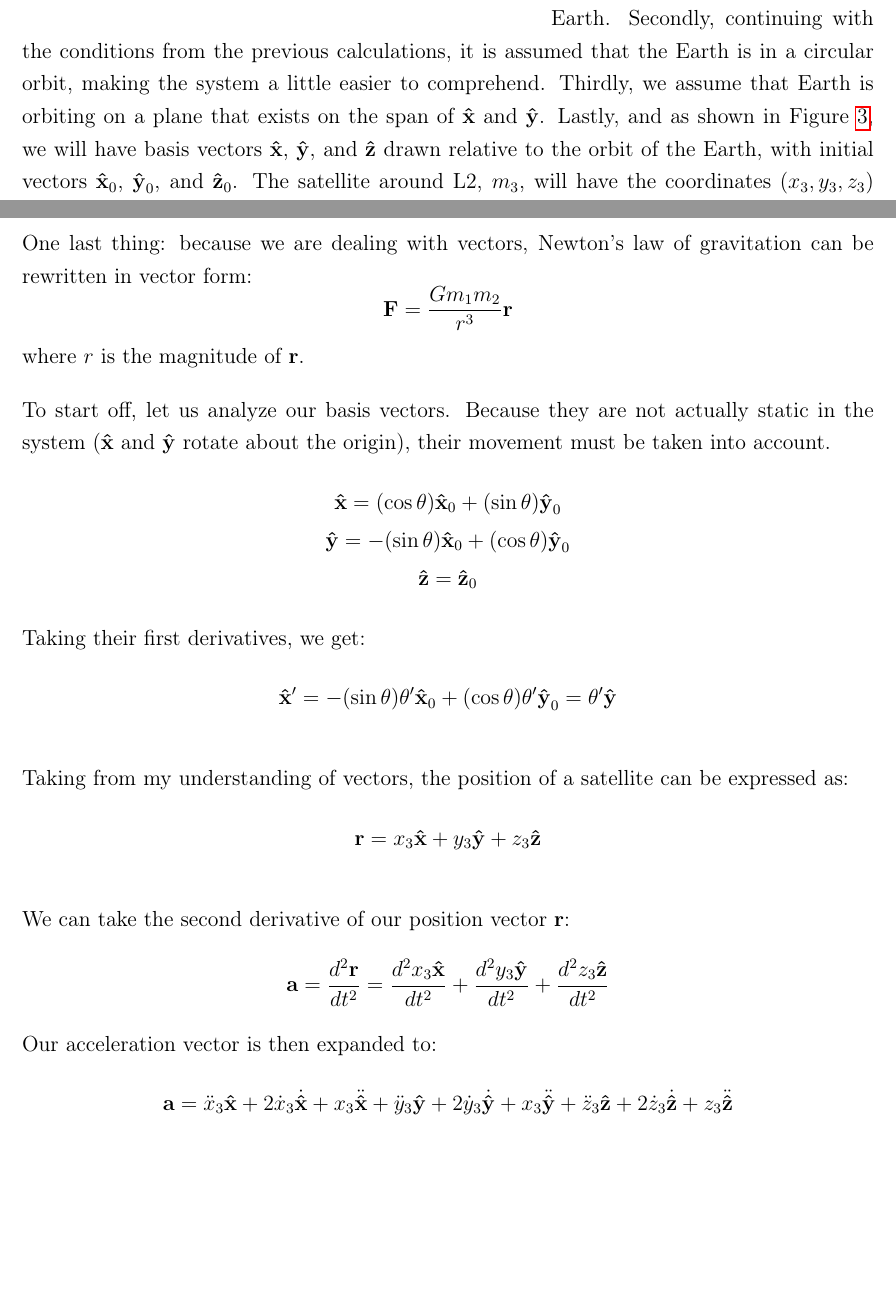
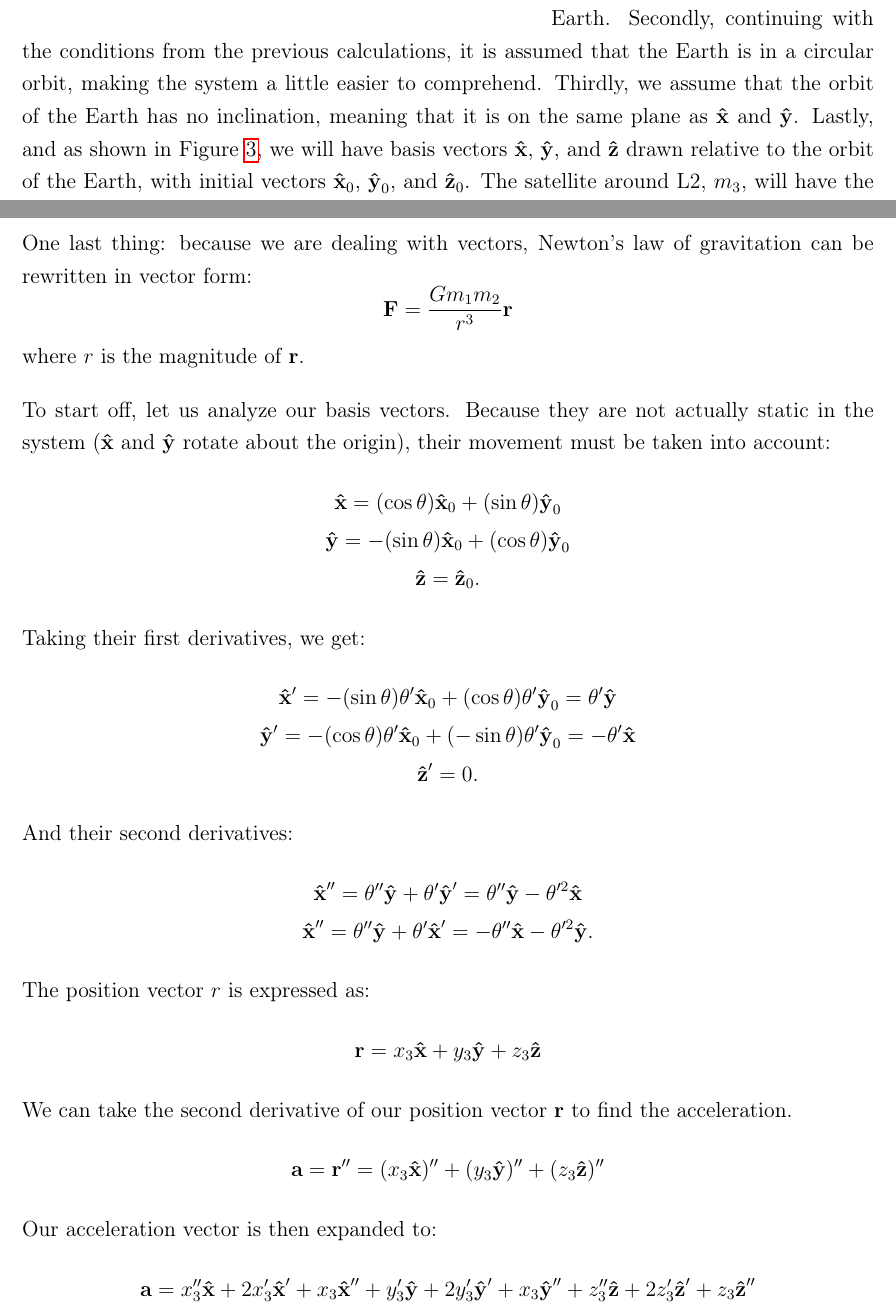
Before and after one commit to fellow-sh/LagrangePoints, a LaTeX document (latex/main.tex, which reads latex/sections/section2.tex): two parts of pages 7 and 8 of 12, joined at a grey line, cut so that both start at the same text, the shorter picture padded with empty space. Compiled offline with pdfLaTeX.

Commit message:
Reivision process. Plotting Algorithm is resolved.

```diff
--- a/latex/sections/section2.tex
+++ b/latex/sections/section2.tex
@@ -28,7 +28,7 @@ Firstly, we must assert that $m_1 > m_2$, allowing the movement of the Sun due t
 This allows the Sun to be placed at the center of the coordinate system, avoiding the need to make considerations for the center of mass of the system.
 It is also asserted that $m_2 > m_3$, so that, similarly to the previous assertion, the satellite has a negligible effect on Earth.
 Secondly, continuing with the conditions from the previous calculations, it is assumed that the Earth is in a circular orbit, making the system a little easier to comprehend.
-Thirdly, we assume that Earth is orbiting on a plane that exists on the span of $\uvec{x}$ and $\uvec{y}$.
+Thirdly, we assume that the orbit of the Earth has no inclination, meaning that it is on the same plane as $\uvec{x}$ and $\uvec{y}$.
 Lastly, and as shown in Figure \ref{fig:3d-coords}, we will have basis vectors $\uvec{x}$, $\uvec{y}$, and $\uvec{z}$ drawn relative to the orbit of the Earth, with initial vectors $\uvec{x}_0$, $\uvec{y}_0$, and $\uvec{z}_0$.
 The satellite around L2, $m_3$, will have the coordinates $(x_3,y_3,z_3)$ represented by the vector $\bvec{r}$.
 
@@ -47,27 +47,36 @@ One last thing: because we are dealing with vectors, Newton's law of gravitation
 \end{equation*}
 where $r$ is the magnitude of $\bvec{r}$.
 
-To start off, let us analyze our basis vectors. Because they are not actually static in the system ($\uvec{x}$ and $\uvec{y}$ rotate about the origin), their movement must be taken into account.
+To start off, let us analyze our basis vectors. Because they are not actually static in the system ($\uvec{x}$ and $\uvec{y}$ rotate about the origin), their movement must be taken into account:
 \begin{gather*}
 	\uvec{x} = (\cos\theta)\uvec{x}_0 + (\sin\theta)\uvec{y}_0 \\
 	\uvec{y} = -(\sin\theta)\uvec{x}_0 + (\cos\theta)\uvec{y}_0 \\
-	\uvec{z} = \uvec{z}_0
+	\uvec{z} = \uvec{z}_0 \text{.}
 \end{gather*}
 Taking their first derivatives, we get:
 \begin{gather*}
-	\uvec{x}' = -(\sin\theta)\theta'\uvec{x}_0 + (\cos\theta)\theta'\uvec{y}_0 = \theta'\uvec{y}
+	\uvec{x}' = -(\sin\theta)\theta'\uvec{x}_0 + (\cos\theta)\theta'\uvec{y}_0 = \theta'\uvec{y} \\
+	\uvec{y}' = -(\cos\theta)\theta'\uvec{x}_0 + (-\sin\theta)\theta'\uvec{y}_0 = -\theta'\uvec{x} \\
+	\uvec{z}' = 0 \text{.}
 \end{gather*}
-
-Taking from my understanding of vectors, the position of a satellite can be expressed as:
+And their second derivatives:
+\begin{gather*}
+	\uvec{x}'' = \theta''\uvec{y} + \theta'\uvec{y}' = \theta''\uvec{y} - \theta'^2\uvec{x} \\
+	\uvec{x}'' = \theta''\uvec{y} + \theta'\uvec{x}' = -\theta''\uvec{x} - \theta'^2\uvec{y} \text{.}
+\end{gather*}
+The position vector $r$ is expressed as:
 \begin{equation*}
 	\bvec{r} = x_3\uvec{x} + y_3\uvec{y} + z_3\uvec{z}
 \end{equation*}
-
-We can take the second derivative of our position vector $\bvec{r}$:
+We can take the second derivative of our position vector $\bvec{r}$ to find the acceleration.
 \begin{equation*}
-	\bvec{a} = \frac{d^2\bvec{r}}{dt^2} = \frac{d^2x_3\uvec{x}}{dt^2} + \frac{d^2y_3\uvec{y}}{dt^2} + \frac{d^2z_3\uvec{z}}{dt^2}
+	\bvec{a} = \bvec{r}'' = (x_3\uvec{x})'' + (y_3\uvec{y})'' + (z_3\uvec{z})''
 \end{equation*}
 Our acceleration vector is then expanded to:
 \begin{equation*}
-	\bvec{a} = \ddot{x}_3\uvec{x} + 2\dot{x}_3\dot{\uvec{x}} + x_3\ddot{\uvec{x}} + \ddot{y}_3\uvec{y} + 2\dot{y}_3\dot{\uvec{y}} + x_3\ddot{\uvec{y}} + \ddot{z}_3\uvec{z} + 2\dot{z}_3\dot{\uvec{z}} + z_3\ddot{\uvec{z}}
+	\bvec{a} = x_3''\uvec{x} + 2x_3'\uvec{x}' + x_3\uvec{x}'' + y_3'\uvec{y} + 2y_3'\uvec{y}' + x_3\uvec{y}'' + z_3''\uvec{z} + 2z_3'\uvec{z}' + z_3\uvec{z}''
 \end{equation*}
+Substituting the derivatives of the basis vectors that we calculated earlier,
+\begin{align*}
+	1=1
+\end{align*}
```
Also changed, not shown: latex/sections/section1.tex (+3 -5 lines), latex/main.pdf, latex/references.bib (line endings or trailing spaces), 2 other files.
